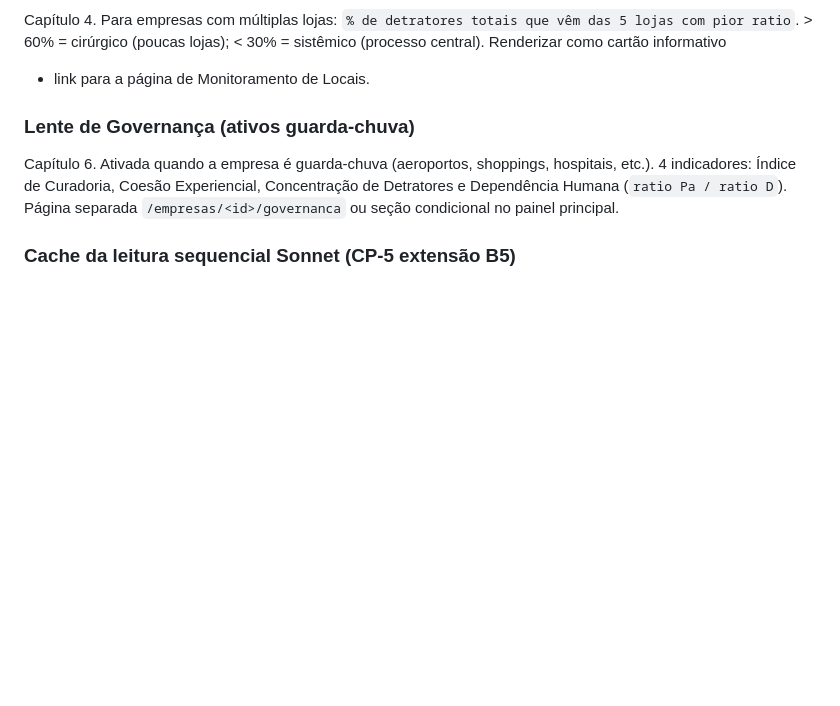
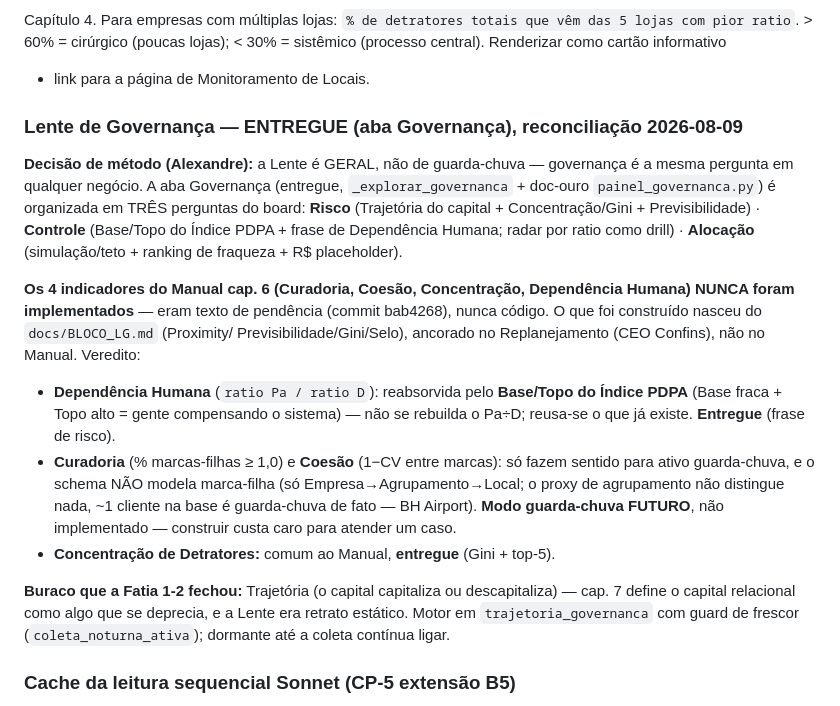
Before and after one commit to adaquinosud/pdpa-v3, a Markdown page: docs/PENDENCIAS_TECNICAS.md, the part around the change. GitHub-like rendering; blank space fills up the shorter version.

Commit message:
docs(lente): reconcilia PENDENCIAS + BLOCO_LG com a Lente entregue (Fatia 3)
Fecha a deriva silenciosa entre três documentos que descreviam Lentes
diferentes:
- PENDENCIAS_TECNICAS.md listava os 4 indicadores do Manual cap. 6 (Curadoria,
  Coesão, Concentração, Dependência Humana) como conteúdo futuro. Reescrito: a
  Lente ENTREGUE são as 3 perguntas do board (Risco/Controle/Alocação);
  Curadoria/Coesão = modo guarda-chuva futuro (schema não modela marca-filha);
  Dependência Humana reabsorvida pelo Base/Topo do PDPA.
- BLOCO_LG.md implementou 4 outros marcando "(NOVO)" sem dar baixa nos do
  Manual. Adicionada a baixa explícita + a evolução das Fatias 1-2 (Trajetória,
  Base/Topo, radar→ratio).

DESCRITIVO_EXPLORAR.md §14 já foi reconciliado na Fatia 2. Manual .docx cap. 6 é
do Alexandre (texto aprovado). Doc-only, dev-facing — suíte inalterada (1793).

Co-Authored-By: Claude Opus 4.8 (1M context) <noreply@anthropic.com>

```diff
--- a/docs/PENDENCIAS_TECNICAS.md
+++ b/docs/PENDENCIAS_TECNICAS.md
@@ -603,13 +603,35 @@ que vêm das 5 lojas com pior ratio``. > 60% = cirúrgico (poucas lojas);
 < 30% = sistêmico (processo central). Renderizar como cartão informativo
 + link para a página de Monitoramento de Locais.
 
-### Lente de Governança (ativos guarda-chuva)
+### Lente de Governança — ENTREGUE (aba Governança), reconciliação 2026-08-09
 
-Capítulo 6. Ativada quando a empresa é guarda-chuva (aeroportos,
-shoppings, hospitais, etc.). 4 indicadores: Índice de Curadoria, Coesão
-Experiencial, Concentração de Detratores e Dependência Humana
-(``ratio Pa / ratio D``). Página separada ``/empresas/<id>/governanca``
-ou seção condicional no painel principal.
+**Decisão de método (Alexandre):** a Lente é GERAL, não de guarda-chuva —
+governança é a mesma pergunta em qualquer negócio. A aba Governança (entregue,
+`_explorar_governanca` + doc-ouro `painel_governanca.py`) é organizada em TRÊS
+perguntas do board: **Risco** (Trajetória do capital + Concentração/Gini +
+Previsibilidade) · **Controle** (Base/Topo do Índice PDPA + frase de Dependência
+Humana; radar por ratio como drill) · **Alocação** (simulação/teto + ranking de
+fraqueza + R$ placeholder).
+
+**Os 4 indicadores do Manual cap. 6 (Curadoria, Coesão, Concentração, Dependência
+Humana) NUNCA foram implementados** — eram texto de pendência (commit bab4268),
+nunca código. O que foi construído nasceu do `docs/BLOCO_LG.md` (Proximity/
+Previsibilidade/Gini/Selo), ancorado no Replanejamento (CEO Confins), não no
+Manual. Veredito:
+- **Dependência Humana** (`ratio Pa / ratio D`): reabsorvida pelo **Base/Topo do
+  Índice PDPA** (Base fraca + Topo alto = gente compensando o sistema) — não se
+  rebuilda o Pa÷D; reusa-se o que já existe. **Entregue** (frase de risco).
+- **Curadoria** (% marcas-filhas ≥ 1,0) e **Coesão** (1−CV entre marcas): só
+  fazem sentido para ativo guarda-chuva, e o schema NÃO modela marca-filha (só
+  Empresa→Agrupamento→Local; o proxy de agrupamento não distingue nada, ~1
+  cliente na base é guarda-chuva de fato — BH Airport). **Modo guarda-chuva
+  FUTURO**, não implementado — construir custa caro para atender um caso.
+- **Concentração de Detratores:** comum ao Manual, **entregue** (Gini + top-5).
+
+**Buraco que a Fatia 1-2 fechou:** Trajetória (o capital capitaliza ou
+descapitaliza) — cap. 7 define o capital relacional como algo que se deprecia, e
+a Lente era retrato estático. Motor em `trajetoria_governanca` com guard de
+frescor (`coleta_noturna_ativa`); dormante até a coleta contínua ligar.
 
 ### Cache da leitura sequencial Sonnet (CP-5 extensão B5)
 
```
Also changed, not shown: docs/BLOCO_LG.md (+14 -0 lines).
